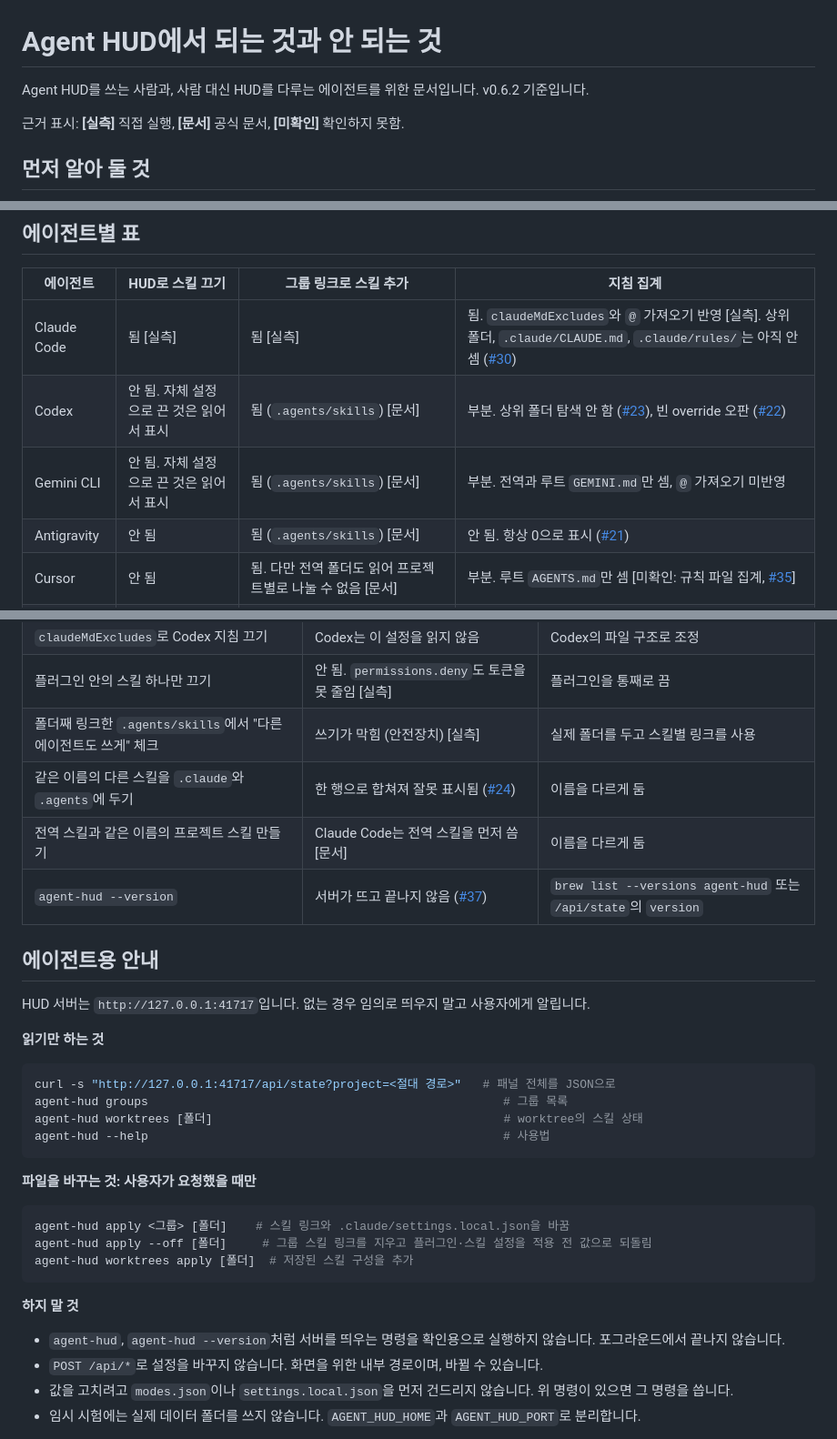
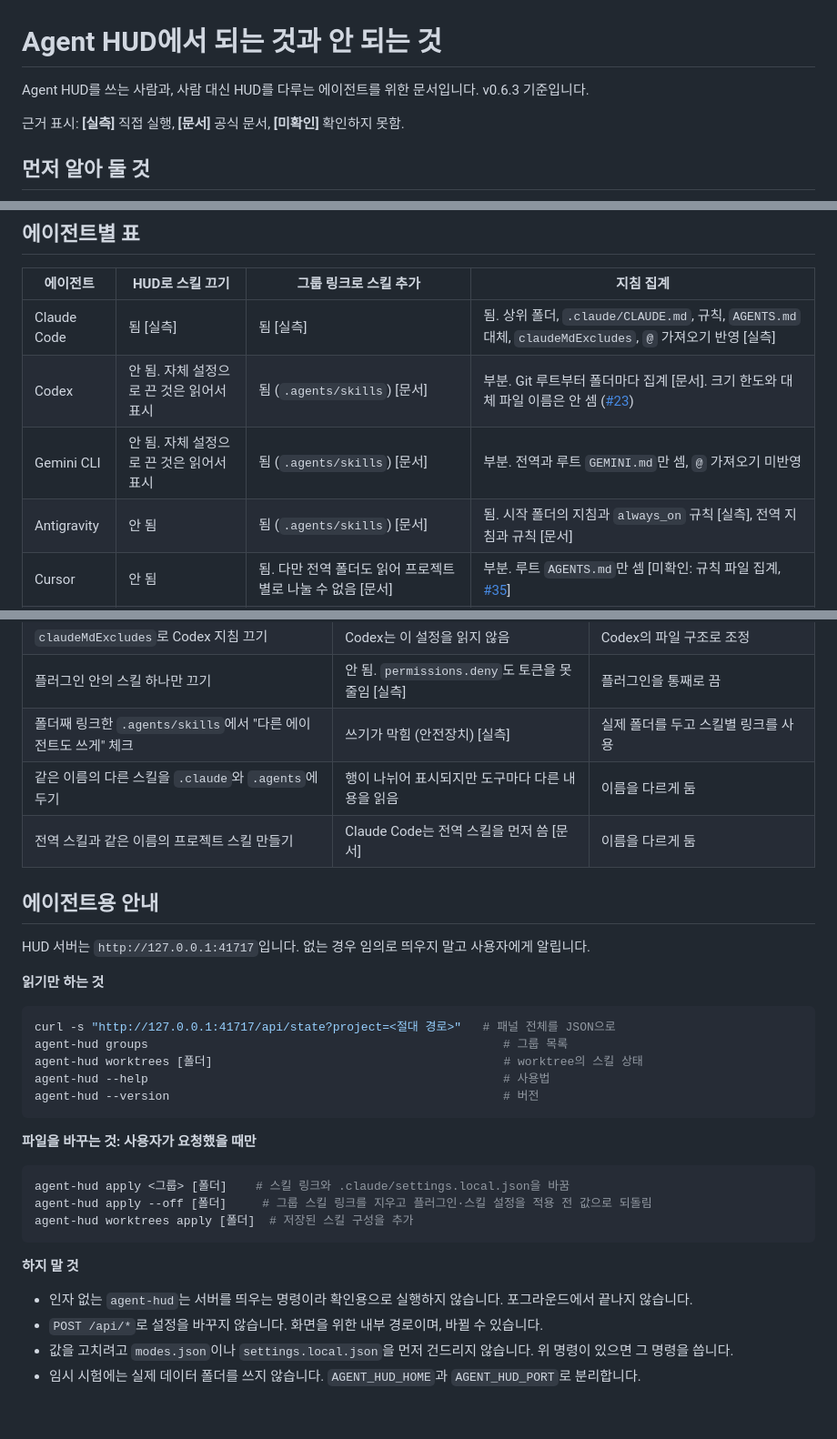
Before and after one commit to ganggangstone/agent-hud, a Markdown page: docs/GUIDE.ko.md, 3 parts joined by grey strips. Shown at 91% size. Rendered like a GitHub page; blank space fills up the shorter version.

````diff
--- a/docs/GUIDE.ko.md
+++ b/docs/GUIDE.ko.md
@@ -1,6 +1,6 @@
 # Agent HUD에서 되는 것과 안 되는 것
 
-Agent HUD를 쓰는 사람과, 사람 대신 HUD를 다루는 에이전트를 위한 문서입니다. v0.6.2 기준입니다.
+Agent HUD를 쓰는 사람과, 사람 대신 HUD를 다루는 에이전트를 위한 문서입니다. v0.6.3 기준입니다.
 
 근거 표시: **[실측]** 직접 실행, **[문서]** 공식 문서, **[미확인]** 확인하지 못함.
 
@@ -17,10 +17,10 @@ HUD가 켜고 끌 수 있는 것은 **Claude Code뿐**입니다. 다른 에이
 
 | 에이전트 | HUD로 스킬 끄기 | 그룹 링크로 스킬 추가 | 지침 집계 |
 |---|---|---|---|
-| Claude Code | 됨 [실측] | 됨 [실측] | 됨. `claudeMdExcludes`와 `@` 가져오기 반영 [실측]. 상위 폴더, `.claude/CLAUDE.md`, `.claude/rules/`는 아직 안 셈 ([#30](../../../issues/30)) |
-| Codex | 안 됨. 자체 설정으로 끈 것은 읽어서 표시 | 됨 (`.agents/skills`) [문서] | 부분. 상위 폴더 탐색 안 함 ([#23](../../../issues/23)), 빈 override 오판 ([#22](../../../issues/22)) |
+| Claude Code | 됨 [실측] | 됨 [실측] | 됨. 상위 폴더, `.claude/CLAUDE.md`, 규칙, `AGENTS.md` 대체, `claudeMdExcludes`, `@` 가져오기 반영 [실측] |
+| Codex | 안 됨. 자체 설정으로 끈 것은 읽어서 표시 | 됨 (`.agents/skills`) [문서] | 부분. Git 루트부터 폴더마다 집계 [문서]. 크기 한도와 대체 파일 이름은 안 셈 ([#23](../../../issues/23)) |
 | Gemini CLI | 안 됨. 자체 설정으로 끈 것은 읽어서 표시 | 됨 (`.agents/skills`) [문서] | 부분. 전역과 루트 `GEMINI.md`만 셈, `@` 가져오기 미반영 |
-| Antigravity | 안 됨 | 됨 (`.agents/skills`) [문서] | 안 됨. 항상 0으로 표시 ([#21](../../../issues/21)) |
+| Antigravity | 안 됨 | 됨 (`.agents/skills`) [문서] | 됨. 시작 폴더의 지침과 `always_on` 규칙 [실측], 전역 지침과 규칙 [문서] |
 | Cursor | 안 됨 | 됨. 다만 전역 폴더도 읽어 프로젝트별로 나눌 수 없음 [문서] | 부분. 루트 `AGENTS.md`만 셈 [미확인: 규칙 파일 집계, [#35](../../../issues/35)] |
 | Copilot | 안 됨 | 됨. 다만 전역 폴더도 읽어 프로젝트별로 나눌 수 없음 [문서] | 부분. `.github/copilot-instructions.md`와 루트 `AGENTS.md`만 셈 [미확인: [#35](../../../issues/35)] |
 
@@ -32,9 +32,8 @@ HUD가 켜고 끌 수 있는 것은 **Claude Code뿐**입니다. 다른 에이
 | `claudeMdExcludes`로 Codex 지침 끄기 | Codex는 이 설정을 읽지 않음 | Codex의 파일 구조로 조정 |
 | 플러그인 안의 스킬 하나만 끄기 | 안 됨. `permissions.deny`도 토큰을 못 줄임 [실측] | 플러그인을 통째로 끔 |
 | 폴더째 링크한 `.agents/skills`에서 "다른 에이전트도 쓰게" 체크 | 쓰기가 막힘 (안전장치) [실측] | 실제 폴더를 두고 스킬별 링크를 사용 |
-| 같은 이름의 다른 스킬을 `.claude`와 `.agents`에 두기 | 한 행으로 합쳐져 잘못 표시됨 ([#24](../../../issues/24)) | 이름을 다르게 둠 |
+| 같은 이름의 다른 스킬을 `.claude`와 `.agents`에 두기 | 행이 나뉘어 표시되지만 도구마다 다른 내용을 읽음 | 이름을 다르게 둠 |
 | 전역 스킬과 같은 이름의 프로젝트 스킬 만들기 | Claude Code는 전역 스킬을 먼저 씀 [문서] | 이름을 다르게 둠 |
-| `agent-hud --version` | 서버가 뜨고 끝나지 않음 ([#37](../../../issues/37)) | `brew list --versions agent-hud` 또는 `/api/state`의 `version` |
 
 ## 에이전트용 안내
 
@@ -47,6 +46,7 @@ curl -s "http://127.0.0.1:41717/api/state?project=<절대 경로>"   # 패널
 agent-hud groups                                                  # 그룹 목록
 agent-hud worktrees [폴더]                                         # worktree의 스킬 상태
 agent-hud --help                                                  # 사용법
+agent-hud --version                                               # 버전
 ```
 
 **파일을 바꾸는 것: 사용자가 요청했을 때만**
@@ -59,7 +59,7 @@ agent-hud worktrees apply [폴더]  # 저장된 스킬 구성을 추가
 
 **하지 말 것**
 
-- `agent-hud`, `agent-hud --version`처럼 서버를 띄우는 명령을 확인용으로 실행하지 않습니다. 포그라운드에서 끝나지 않습니다.
+- 인자 없는 `agent-hud`는 서버를 띄우는 명령이라 확인용으로 실행하지 않습니다. 포그라운드에서 끝나지 않습니다.
 - `POST /api/*`로 설정을 바꾸지 않습니다. 화면을 위한 내부 경로이며, 바뀔 수 있습니다.
 - 값을 고치려고 `modes.json`이나 `settings.local.json`을 먼저 건드리지 않습니다. 위 명령이 있으면 그 명령을 씁니다.
 - 임시 시험에는 실제 데이터 폴더를 쓰지 않습니다. `AGENT_HUD_HOME`과 `AGENT_HUD_PORT`로 분리합니다.
````
Also changed, not shown: docs/GUIDE.md (+7 -7 lines).
